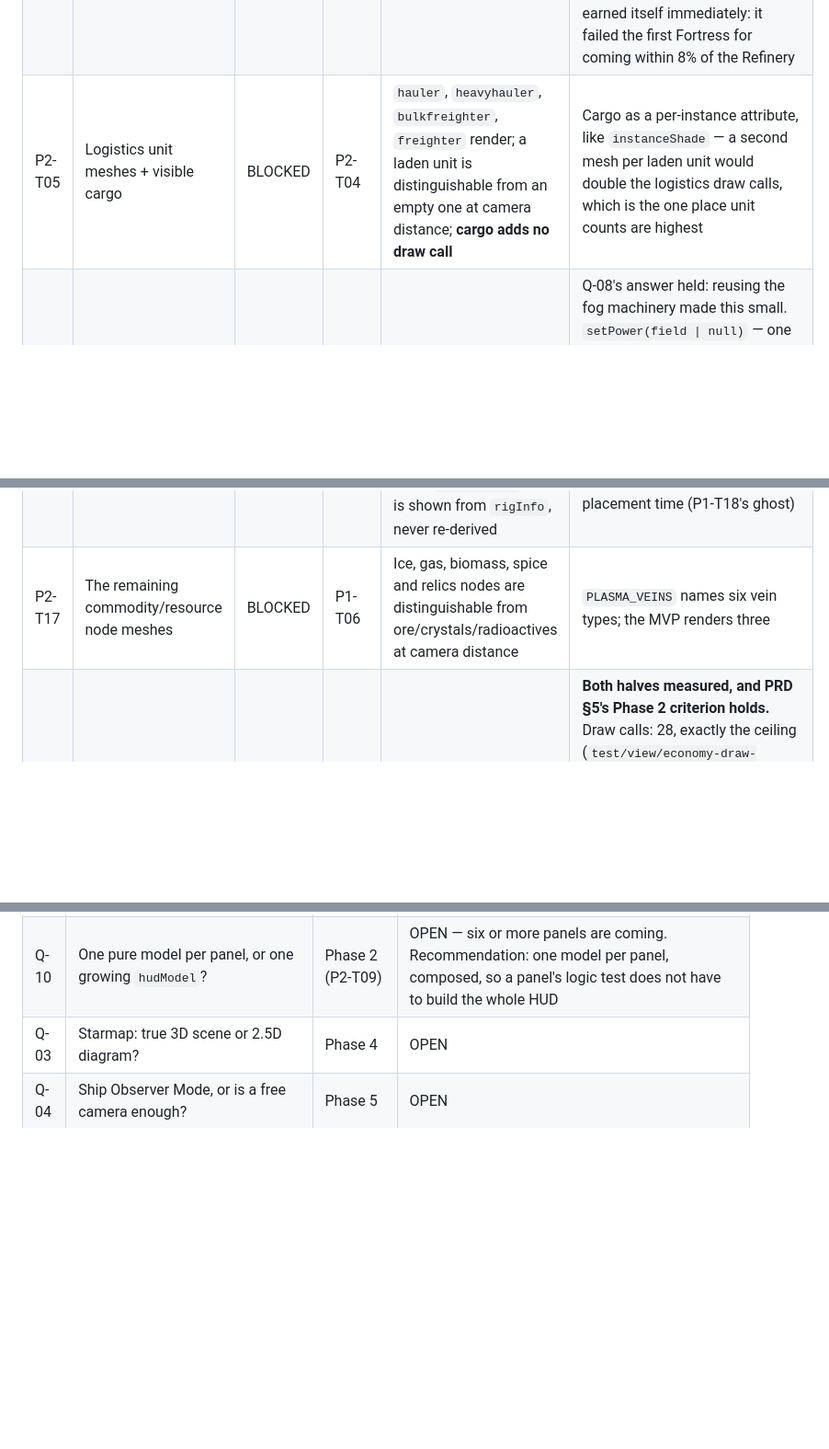
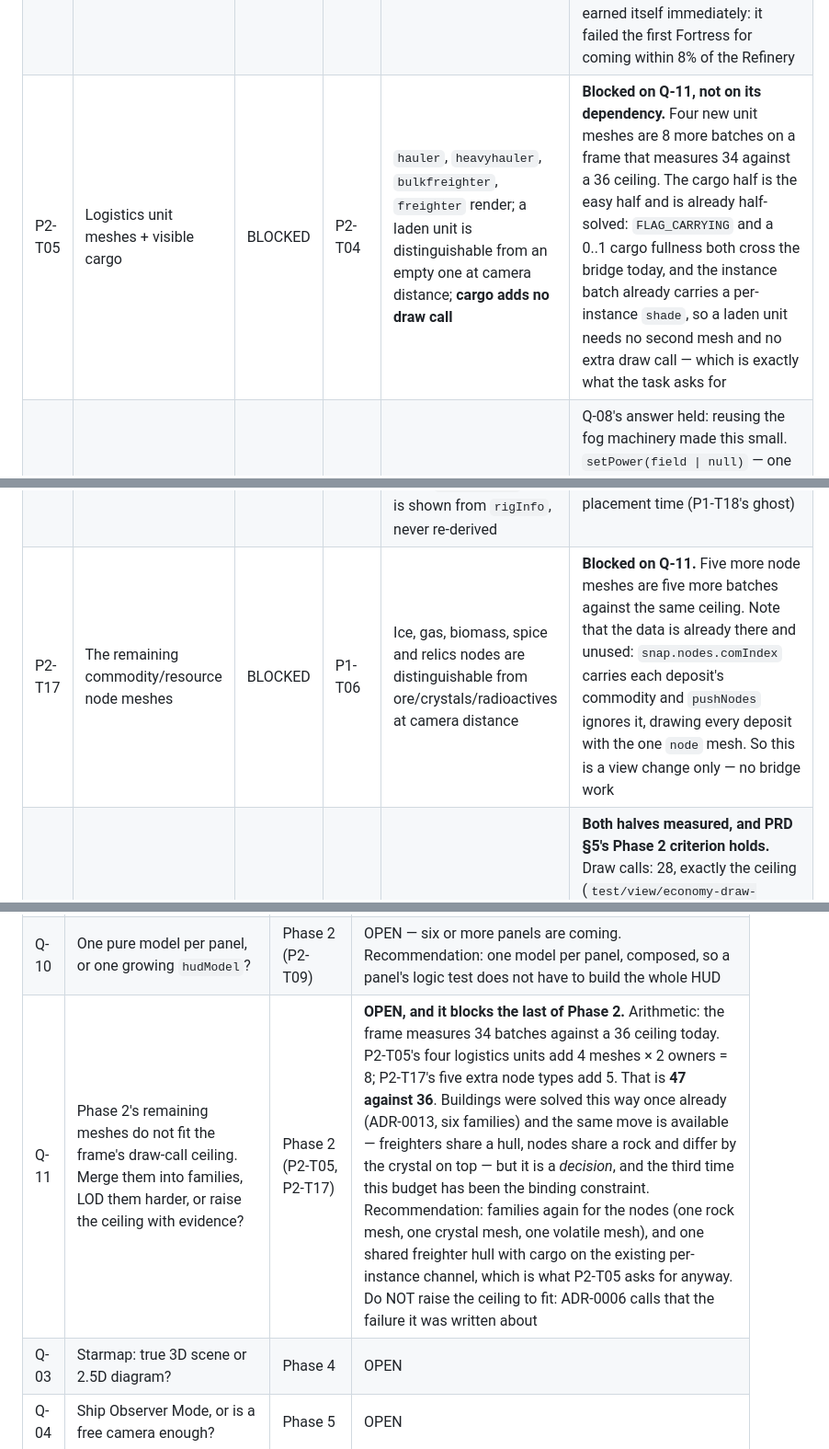
Before and after one commit to alma92350/3D-SpaceExploration-RTS, a Markdown page: docs/planning/TASKS.md, 3 parts joined by grey strips. Shown at 92% size. Drawn GitHub-style; blank space fills up the shorter version.

Commit message:
Board: Phase 2's last meshes do not fit the frame's draw-call ceiling (Q-11)
Raised before writing the code rather than after, because the alternative is
discovering it by breaking a budget I asserted three hours ago.

The arithmetic: the frame measures 34 batches against a 36 ceiling today.
P2-T05's four logistics units add 4 meshes x 2 owners = 8. P2-T17's five extra
node types add 5. That is 47 against 36.

This is the third time this budget has been the binding constraint on Phase 2 —
Q-09 for buildings, the perf scene, now this — and the same move that solved it
for buildings is available: families. One freighter hull rather than four, one
rock and one crystal and one volatile rather than five deposits. Recommendation
is on the row. What is NOT on the table is raising the ceiling to fit, which
ADR-0006 names as the failure it was written about.

Two things the row records that make the work smaller when it starts:

- The cargo half of P2-T05 is already half-solved. FLAG_CARRYING and a 0..1
  cargo fullness both cross the bridge today, and the instance batch carries a
  per-instance `shade`, so a laden unit needs no second mesh and no extra draw
  call — which is exactly what the task asks for.
- P2-T17 is a view change only. `snap.nodes.comIndex` already carries each
  deposit's commodity and `pushNodes` ignores it, drawing every deposit with the
  one `node` mesh. No bridge work is needed.

Co-Authored-By: Claude Opus 5 <noreply@anthropic.com>
Claude-Session: https://claude.ai/code/session_01RLbYYPrbhZzgHcnPkiFH26

```diff
--- a/docs/planning/TASKS.md
+++ b/docs/planning/TASKS.md
@@ -129,7 +129,7 @@ are from the vendored engine, not from the PRD's prose:
 | P2-T02 | Snapshot: per-building production state (recipe, progress, input buffers, output buffer, throttle reason) | DONE | P2-T01 | Matches `recipeOf` + the engine's building fields for a hand-built world of every producing type; no per-frame allocation | **Answer Q-07 first.** 23 commodities × 300 buildings is 6 900 floats a tick if every buffer crosses every tick; the alternative is totals for all, detail for the selection only |
 | P2-T03 | Bridge commands: research, recycle, repair, market buy/sell, doctrine, logistics priority | DONE | P2-T01 | Each intent produces exactly one engine call and is refused exactly when the engine refuses it — asserted against the engine's own predicate, not a copy of its rules | The MVP's rule: the bridge never re-implements a rule it can ask about (`canPlaceBuilding` is the precedent). `researchTech`, `beginRecycle`/`canRecycle`, `buy`/`sell`, `LOGI_PRIORITIES` |
 | P2-T04 | Meshes for the remaining 19 building types | DONE | P1-T06 | Every engine building type maps to a built mesh; each mesh inside its triangle budget; the families distinguishable from each other by profile | **Scope changed by ADR-0013**, which supersedes ADR-0012 §3's variant attribute: that mechanism would have put all nine rooflines in the vertex buffer and collapsed eight per instance — 36k triangles of vertex work at 300 buildings against a scene that runs 13k in total, spending more budget than the draw calls it saved. Six families instead, 14 building meshes, 28 draws at two owners. **Nine chain buildings now look identical on the field** — a bigger loss than ADR-0012 admitted, and it belongs to the deferred playtest. The profile test earned itself immediately: it failed the first Fortress for coming within 8% of the Refinery |
-| P2-T05 | Logistics unit meshes + visible cargo | BLOCKED | P2-T04 | `hauler`, `heavyhauler`, `bulkfreighter`, `freighter` render; a laden unit is distinguishable from an empty one at camera distance; **cargo adds no draw call** | Cargo as a per-instance attribute, like `instanceShade` — a second mesh per laden unit would double the logistics draw calls, which is the one place unit counts are highest |
+| P2-T05 | Logistics unit meshes + visible cargo | BLOCKED | P2-T04 | `hauler`, `heavyhauler`, `bulkfreighter`, `freighter` render; a laden unit is distinguishable from an empty one at camera distance; **cargo adds no draw call** | **Blocked on Q-11, not on its dependency.** Four new unit meshes are 8 more batches on a frame that measures 34 against a 36 ceiling. The cargo half is the easy half and is already half-solved: `FLAG_CARRYING` and a 0..1 cargo fullness both cross the bridge today, and the instance batch already carries a per-instance `shade`, so a laden unit needs no second mesh and no extra draw call — which is exactly what the task asks for |
 | P2-T06 | Power / electrification zones rendered | DONE | P1-T14 | The four `POWER_TIERS` bands render in every implementation; one extra texture fetch, no per-entity branching; uploaded once per tick behind a version counter, asserted by the conformance suite | Q-08's answer held: reusing the fog machinery made this small. `setPower(field \| null)` — one method, null hides — with the texture kept so toggling costs nothing, and a conformance case that fails if hiding counts as an upload. **It is a placement cue first**, on automatically while a build ghost is up (the moment "will this run efficiently here?" is actually asked) and otherwise on `G`. NEAREST filtering, unlike the fog: a band edge is where the cost multiplier changes, and smoothing it would draw a gradient the engine does not have |
 | P2-T07 | Gathering and hauling read correctly in 3D | BLOCKED | P2-T05 | A recorded worker round trip — `updateGather` → `nearestGatherDrop` → drop-off — matches the visible cargo state at every tick of the replay | The economy's most-watched animation. `zoneFirst` means workers prefer their home zone, so the visuals must not imply nearest-node behaviour |
 | P2-T08 | Building state reads without colour: constructing, working, idle, throttled, unpowered | BLOCKED | P2-T02 | Each of the five states is distinguishable by shape or motion in a still frame; conformance suite covers both renderer implementations | N-05 again. "Unpowered" and "idle" being confusable is the failure mode that makes a player think the game is broken |
@@ -141,7 +141,7 @@ are from the vendored engine, not from the PRD's prose:
 | P2-T14 | Supply and Habitats in the HUD | DONE | P2-T01 | Supply used/cap match `supplyUsed`/`supplyCap`; being supply-blocked is stated, not left to be inferred from a failed click | Closed. Being supply-blocked is now *stated* — the MVP showed "3 / 3" and let the player discover the cap by clicking a train button that did nothing. A cap of zero is a real state at the start of a match and would have put `Infinity` into a progress bar's width |
 | P2-T15 | Repair and recycling UI | PARTIAL | P2-T03 | Recycle shows `recycleValue` before committing and is cancellable; repair targeting matches `pickRepairTarget` | Recycle half is done: the preview is `recycleValue`'s own number, which counts a fraction of the build cost **plus everything in the entity's buffers** — a factory holding 30 metals refunds those too, and a panel guessing from the build cost would understate a full building badly, with the player finding out only after it was gone. **Repair UI is not built**: `NEEDS_REPAIR`/`HEALED` hysteresis still needs to be visible or menders will look indecisive |
 | P2-T16 | Plasma Rig survey and yield UI | BLOCKED | P2-T03 | `rigSurvey` results render inside `SURVEY_RADIUS`; the rolled `YIELD_TIERS` tier is shown from `rigInfo`, never re-derived | The one building whose value depends on *where* it is put, so the survey has to be readable at placement time (P1-T18's ghost) |
-| P2-T17 | The remaining commodity/resource node meshes | BLOCKED | P1-T06 | Ice, gas, biomass, spice and relics nodes are distinguishable from ore/crystals/radioactives at camera distance | `PLASMA_VEINS` names six vein types; the MVP renders three |
+| P2-T17 | The remaining commodity/resource node meshes | BLOCKED | P1-T06 | Ice, gas, biomass, spice and relics nodes are distinguishable from ore/crystals/radioactives at camera distance | **Blocked on Q-11.** Five more node meshes are five more batches against the same ceiling. Note that the data is already there and unused: `snap.nodes.comIndex` carries each deposit's commodity and `pushNodes` ignores it, drawing every deposit with the one `node` mesh. So this is a view change only — no bridge work |
 | P2-T18 | Perf: the Phase 2 scene and its gate | DONE | P2-T04, P2-T06 | 300 buildings across all 29 types plus 200 units holds the T0 budget; draw calls asserted | **Both halves measured, and PRD §5's Phase 2 criterion holds.** Draw calls: 28, exactly the ceiling (`test/view/economy-draw-calls.test.ts`). Frame time on a GitHub runner: **p95 21.95 ms against 33 ms**, sim 6.59 ms/frame, 27 draw calls, 16k triangles. The scene populates from all 29 types, because 300 copies of one mesh would sail through a budget that 29 distinct types have to be collapsed to meet. **The finding worth keeping is the shape, not the pass:** p50 is 0.18 ms, so the p95 is the frames a simulation tick lands on — at 300 buildings the *engine* consumes the budget, not the view, and ADR-0006's numbers were written assuming the opposite. A third of the budget is left and it is the sim's to spend; more buildings will exhaust it, and under ADR-0003 that fix is upstream. This container measured 31.9–35.2 ms for the same scene while running well below its own recorded baseline (P1-T29) — a reminder that a local perf reading here decides nothing |
 | P2-T19 | Determinism fixture extended with economy orders | DONE | P2-T03 | The recorded replay includes economy orders and hashes identically; each one provably moves the hash | Six new orders — trade, logistics priority, pause, resume, recycle, cancel-recycle — across 1 400 ticks, 20 orders, 13 intent kinds. **Two things had to be fixed before the fixture actually covered them.** (1) `hashState` hashed only physical fields, so `paused`, `logiPriority` and `recycling` could stop reaching the engine with the hash unmoved — a green fixture proving nothing about the commands it issues, one layer below the failure the recorder itself was built to prevent. The economy fields and both buffers are hashed now. (2) The recycle/cancel pair **cancels out**: with `recycle` broken, `cancelRecycle` is a no-op and the end state is byte-identical. Found by dropping each order from the fixture and replaying — `recycle` alone came back NOT COVERED — and fixed with a second, uncancelled recycle at tick 1300 that leaves the Barracks recycling at the final tick. All five now provably move the hash. **Research is deliberately absent**: it needs a Datacenter (200 ore) and crystals, and the recorder cannot inject resources because the fixture records only a seed and a script — anything handed to the player would not exist on replay. Covering it needs a longer scenario, not a special case |
 | P2-T20 | Phase 2 playtest script + one recorded session | BLOCKED | P2-T09 … P2-T16 | Script exists; a tester runs the full chain to machinery without help, or a follow-up task is filed | The Phase 2 equivalent of P1-T24, and it will be the gate again |
@@ -182,6 +182,7 @@ here and in the ADR it produces.
 | Q-08 | Power/electrification: a second low-res field texture like fog, or a projected overlay? | Phase 2 (P2-T06) | OPEN — `POWER_TIERS` is a distance field, the same shape as fog, and fog's texture + version counter already satisfies ADR-0006's "one lookup, not per-entity branching". Recommendation: reuse it |
 | Q-09 | 29 building types × 2 owners breaks "one draw call per (mesh, owner)". Merge rare types, or raise the budget? | Phase 2 (P2-T18) | OPEN — ~58 building draws against 15 measured for the whole MVP scene. The answer decides whether PRD §5's "300 buildings" exit criterion is reachable at T0 |
 | Q-10 | One pure model per panel, or one growing `hudModel`? | Phase 2 (P2-T09) | OPEN — six or more panels are coming. Recommendation: one model per panel, composed, so a panel's logic test does not have to build the whole HUD |
+| Q-11 | Phase 2's remaining meshes do not fit the frame's draw-call ceiling. Merge them into families, LOD them harder, or raise the ceiling with evidence? | Phase 2 (P2-T05, P2-T17) | **OPEN, and it blocks the last of Phase 2.** Arithmetic: the frame measures 34 batches against a 36 ceiling today. P2-T05's four logistics units add 4 meshes × 2 owners = 8; P2-T17's five extra node types add 5. That is **47 against 36**. Buildings were solved this way once already (ADR-0013, six families) and the same move is available — freighters share a hull, nodes share a rock and differ by the crystal on top — but it is a *decision*, and the third time this budget has been the binding constraint. Recommendation: families again for the nodes (one rock mesh, one crystal mesh, one volatile mesh), and one shared freighter hull with cargo on the existing per-instance channel, which is what P2-T05 asks for anyway. Do NOT raise the ceiling to fit: ADR-0006 calls that the failure it was written about |
 | Q-03 | Starmap: true 3D scene or 2.5D diagram? | Phase 4 | OPEN |
 | Q-04 | Ship Observer Mode, or is a free camera enough? | Phase 5 | OPEN |
 | Q-05 | Ever bridge the 3D view back into the 2D repo? | any | OPEN — recommendation: no |
```
